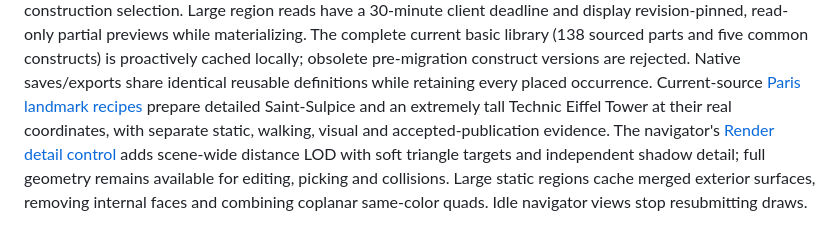
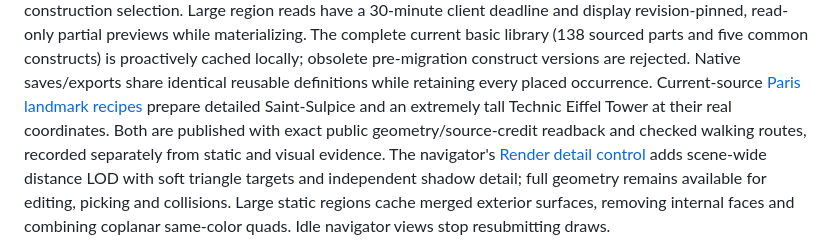
Before and after one commit to ngrislain/ergo, a Markdown page: README.md, the part around the change. Rendered like a GitHub page.

Commit message:
Record accepted Saint-Sulpice and final landmark verification

```diff
--- a/README.md
+++ b/README.md
@@ -41,8 +41,9 @@ read-only partial previews while materializing. The complete current basic libra
 obsolete pre-migration construct versions are rejected. Native saves/exports share
 identical reusable definitions while retaining every placed occurrence.
 Current-source [Paris landmark recipes](docs/paris-landmarks.md) prepare detailed
-Saint-Sulpice and an extremely tall Technic Eiffel Tower at their real coordinates,
-with separate static, walking, visual and accepted-publication evidence.
+Saint-Sulpice and an extremely tall Technic Eiffel Tower at their real coordinates.
+Both are published with exact public geometry/source-credit readback and checked
+walking routes, recorded separately from static and visual evidence.
 The navigator's [Render detail control](docs/3d-display-indexing.md#scene-wide-budget-and-quality-controls)
 adds scene-wide distance LOD with soft triangle targets and independent shadow
 detail; full geometry remains available for editing, picking and collisions.
```
Also changed, not shown: docs/README.md (+1 -1 lines), docs/paris-landmarks.md (+29 -6 lines).
